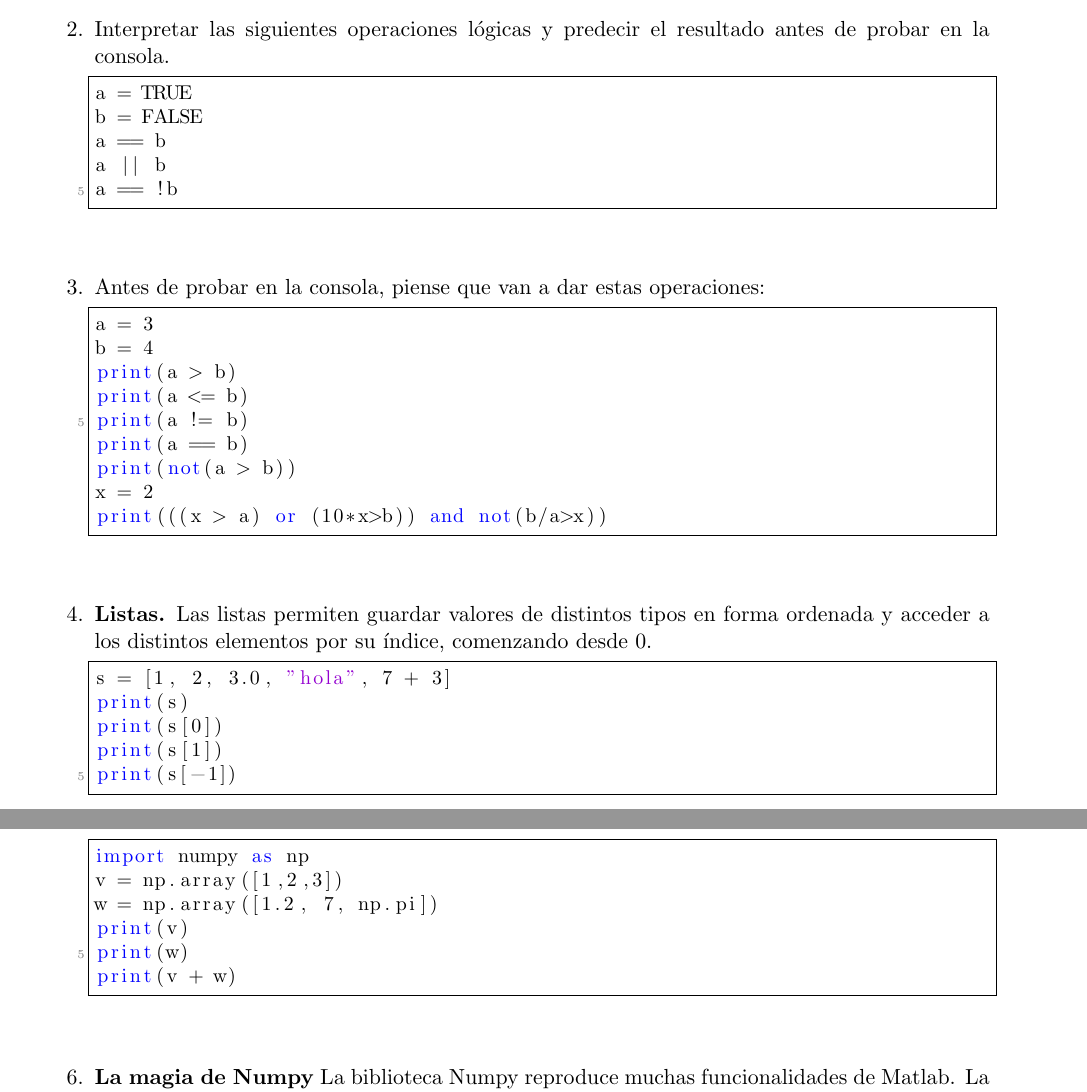
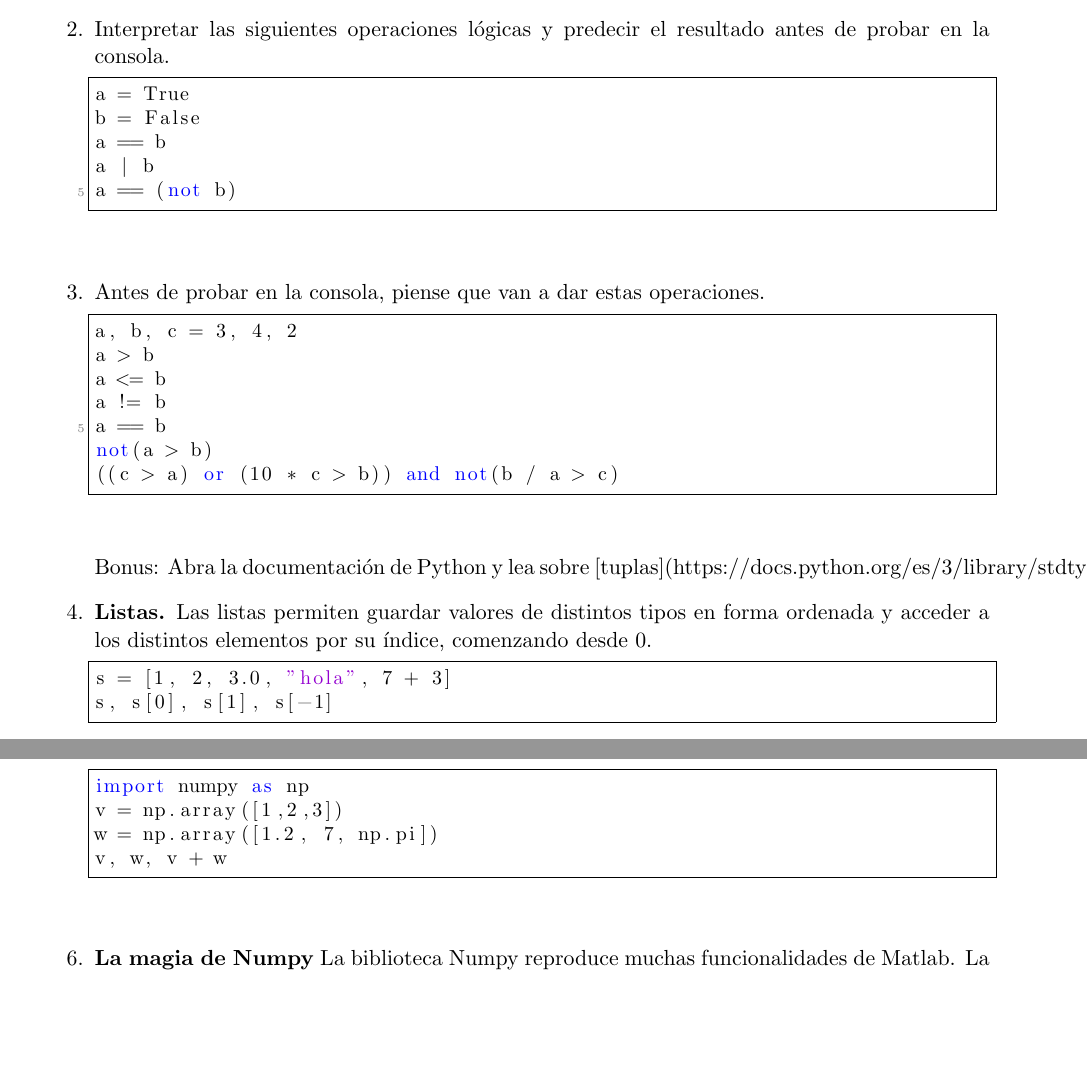
Before and after one commit to fcen-amateur/ldd, a LaTeX document (Practicas/practica1-ldd-1c2024.tex): two parts of pages 1 and 2 of 5, joined at a grey line, cut so that both start at the same text, the shorter picture padded with empty space. Compiled offline with pdfLaTeX.

Commit message:
Cambios tentativos

```diff
--- a/Practicas/practica1-ldd-1c2024.tex
+++ b/Practicas/practica1-ldd-1c2024.tex
@@ -125,34 +125,30 @@ Realizar las siguientes operaciones básicas en la consola
 
 \item Interpretar las siguientes operaciones lógicas y predecir el resultado antes de probar en la consola.
 \begin{lstlisting}
-a = TRUE
-b = FALSE
+a = True
+b = False
 a == b
-a || b
-a == !b
+a | b
+a == (not b)
 \end{lstlisting}
 
-\item Antes de probar en la consola, piense que van a dar estas operaciones:
+\item Antes de probar en la consola, piense que van a dar estas operaciones.
 \begin{lstlisting}
-a = 3
-b = 4
-print(a > b)
-print(a <= b)
-print(a != b)
-print(a == b)
-print(not(a > b))
-x = 2
-print(((x > a) or (10*x>b)) and not(b/a>x))
+a, b, c = 3, 4, 2
+a > b
+a <= b
+a != b
+a == b
+not(a > b)
+((c > a) or (10 * c > b)) and not(b / a > c)
 \end{lstlisting}
+Bonus: Abra la documentación de Python y lea sobre [tuplas](https://docs.python.org/es/3/library/stdtypes.html#tuples).
 
 \item \textbf{Listas.}
 Las listas permiten guardar valores de distintos tipos en forma ordenada y acceder a los distintos elementos por su índice, comenzando desde 0.
 \begin{lstlisting}
 s = [1, 2, 3.0, "hola", 7 + 3]
-print(s)
-print(s[0])
-print(s[1])
-print(s[-1])
+s, s[0], s[1], s[-1]
 \end{lstlisting}
 
 
@@ -163,9 +159,7 @@ Para trabajar con vectores en Python (y en general para todo tipo de operaciones
 import numpy as np
 v = np.array([1,2,3])
 w = np.array([1.2, 7, np.pi])
-print(v)
-print(w)
-print(v + w)
+v, w, v + w
 \end{lstlisting}
 
 \item \textbf{La magia de Numpy} La biblioteca Numpy reproduce muchas funcionalidades de Matlab. La mayor\'ia de las operaciones con vectores de Numpy se hacen coordenada a coordenada. Esto permite en muchos casos evitar usar ciclos o ciclos anidados y realizarlos con un solo comando.
```
Also changed, not shown: Practicas/practica1-ldd-1c2024.tex (19 more changed lines).
